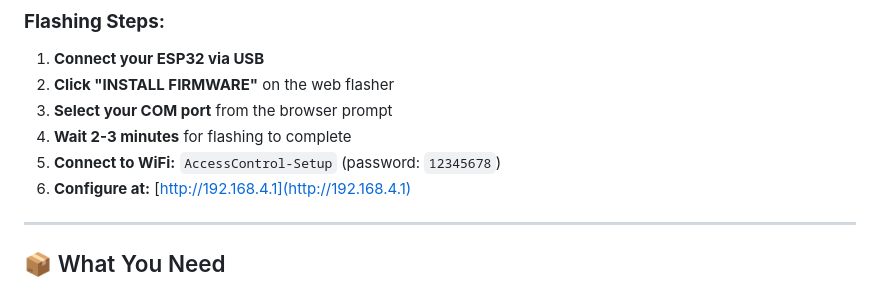
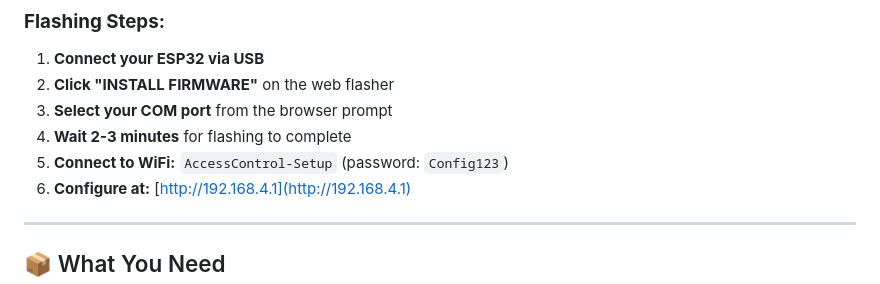
Before and after one commit to btzll1412/access-control-addon, a Markdown page: README.md, the part around the change. GitHub-like rendering.

```diff
--- a/README.md
+++ b/README.md
@@ -19,7 +19,7 @@ Flash ESP32 boards directly from your browser - no Arduino IDE needed!
 2. **Click "INSTALL FIRMWARE"** on the web flasher
 3. **Select your COM port** from the browser prompt
 4. **Wait 2-3 minutes** for flashing to complete
-5. **Connect to WiFi:** `AccessControl-Setup` (password: `12345678`)
+5. **Connect to WiFi:** `AccessControl-Setup` (password: `Config123`)
 6. **Configure at:** [http://192.168.4.1](http://192.168.4.1)
 
 ---
```
